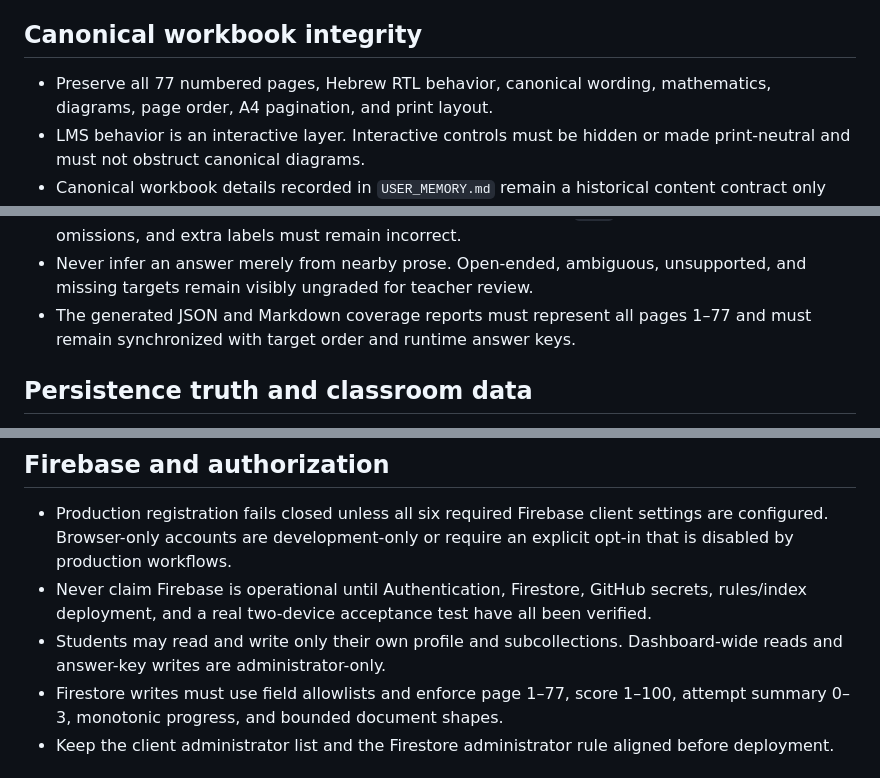
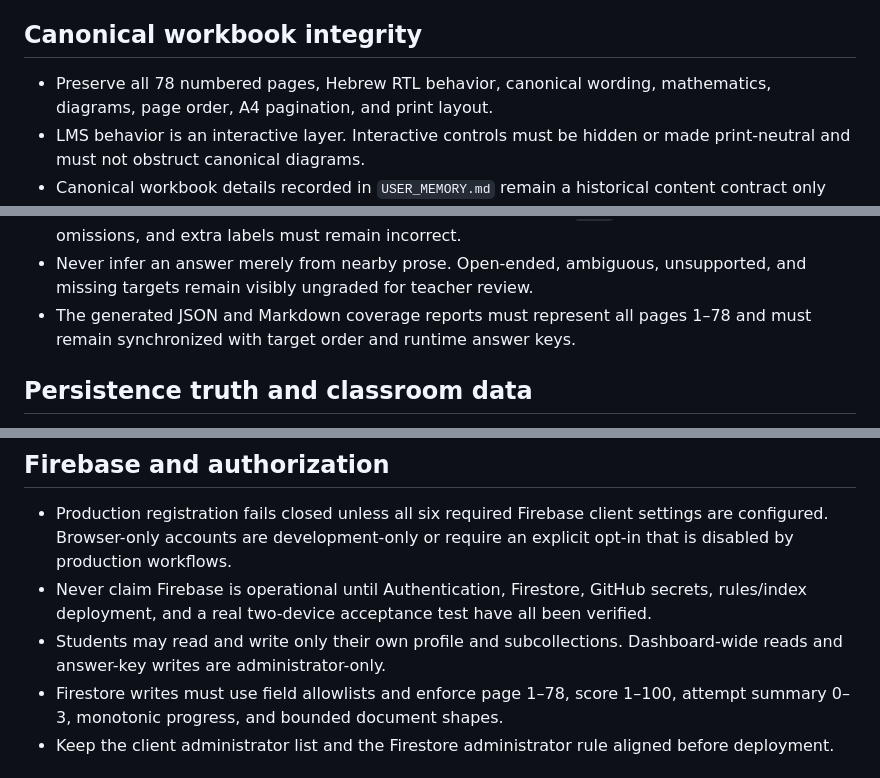
Before and after one commit to yanivmizrachiy/coordinate-lms, a Markdown page: RULES.md, 3 parts joined by grey strips. Rendered like a GitHub page.

Commit message:
docs: align LMS rules with the 78-page workbook

```diff
--- a/RULES.md
+++ b/RULES.md
@@ -21,7 +21,7 @@ this file, the current instruction wins and this file must be reconciled.
 
 ## Canonical workbook integrity
 
-- Preserve all 77 numbered pages, Hebrew RTL behavior, canonical wording,
+- Preserve all 78 numbered pages, Hebrew RTL behavior, canonical wording,
   mathematics, diagrams, page order, A4 pagination, and print layout.
 - LMS behavior is an interactive layer. Interactive controls must be hidden or
   made print-neutral and must not obstruct canonical diagrams.
@@ -47,7 +47,7 @@ this file, the current instruction wins and this file must be reconciled.
 - Never infer an answer merely from nearby prose. Open-ended, ambiguous,
   unsupported, and missing targets remain visibly ungraded for teacher review.
 - The generated JSON and Markdown coverage reports must represent all pages
-  1–77 and must remain synchronized with target order and runtime answer keys.
+  1–78 and must remain synchronized with target order and runtime answer keys.
 
 ## Persistence truth and classroom data
 
@@ -73,7 +73,7 @@ this file, the current instruction wins and this file must be reconciled.
   all been verified.
 - Students may read and write only their own profile and subcollections.
   Dashboard-wide reads and answer-key writes are administrator-only.
-- Firestore writes must use field allowlists and enforce page 1–77, score
+- Firestore writes must use field allowlists and enforce page 1–78, score
   1–100, attempt summary 0–3, monotonic progress, and bounded document shapes.
 - Keep the client administrator list and the Firestore administrator rule
   aligned before deployment.
```
Also changed, not shown: other parts of RULES.md (+1 -1 lines).
